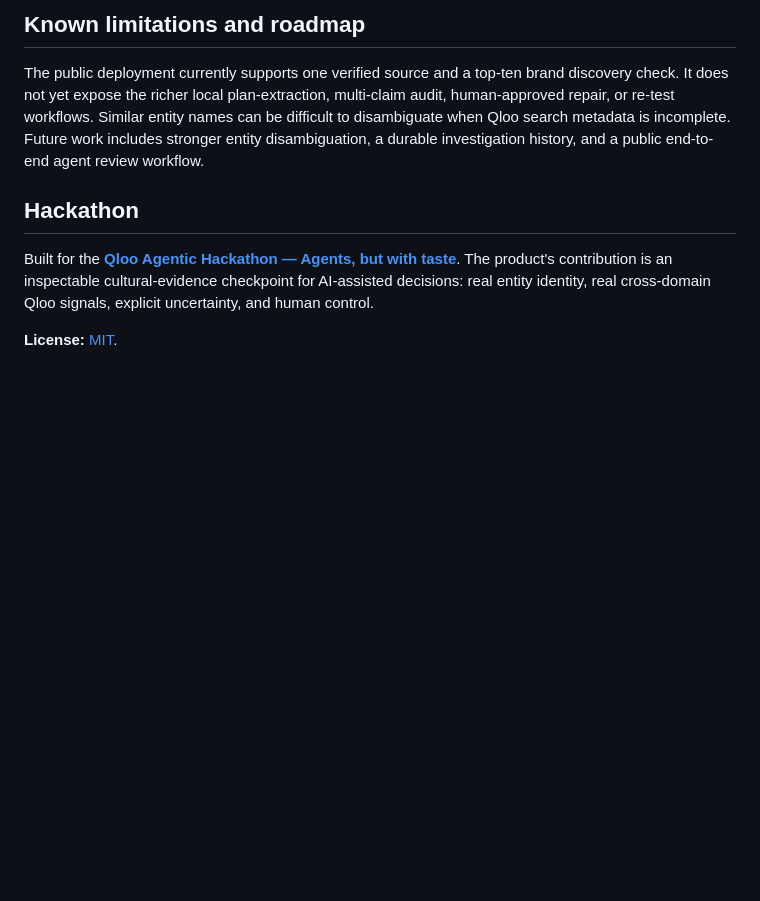
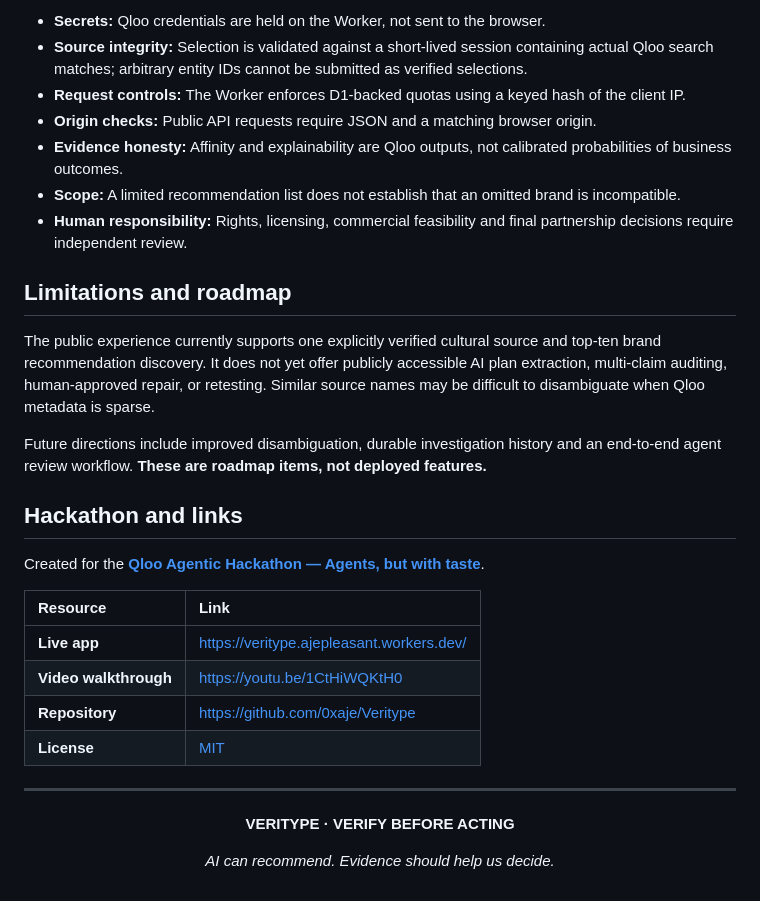
Before and after one commit to 0xaje/Veritype, a Markdown page: README.md, the part around one of its changes. Drawn GitHub-style; blank space fills up the shorter version.

```diff
--- a/README.md
+++ b/README.md
@@ -120,10 +153,35 @@ Automated tests cover Qloo data interpretation, request validation, verified sel
 
-## Known limitations and roadmap
+- **Secrets:** Qloo credentials are held on the Worker, not sent to the browser.
+- **Source integrity:** Selection is validated against a short-lived session containing actual Qloo search matches; arbitrary entity IDs cannot be submitted as verified selections.
+- **Request controls:** The Worker enforces D1-backed quotas using a keyed hash of the client IP.
+- **Origin checks:** Public API requests require JSON and a matching browser origin.
+- **Evidence honesty:** Affinity and explainability are Qloo outputs, not calibrated probabilities of business outcomes.
+- **Scope:** A limited recommendation list does not establish that an omitted brand is incompatible.
+- **Human responsibility:** Rights, licensing, commercial feasibility and final partnership decisions require independent review.
 
-The public deployment currently supports one verified source and a top-ten brand discovery check. It does not yet expose the richer local plan-extraction, multi-claim audit, human-approved repair, or re-test workflows. Similar entity names can be difficult to disambiguate when Qloo search metadata is incomplete. Future work includes stronger entity disambiguation, a durable investigation history, and a public end-to-end agent review workflow.
+## Limitations and roadmap
 
-## Hackathon
+The public experience currently supports one explicitly verified cultural source and top-ten brand recommendation discovery. It does not yet offer publicly accessible AI plan extraction, multi-claim auditing, human-approved repair, or retesting. Similar source names may be difficult to disambiguate when Qloo metadata is sparse.
 
-Built for the **[Qloo Agentic Hackathon — Agents, but with taste](https://qloo.devpost.com/)**. The product's contribution is an inspectable cultural-evidence checkpoint for AI-assisted decisions: real entity identity, real cross-domain Qloo signals, explicit uncertainty, and human control.
+Future directions include improved disambiguation, durable investigation history and an end-to-end agent review workflow. **These are roadmap items, not deployed features.**
 
-**License:** [MIT](LICENSE).
+## Hackathon and links
+
+Created for the [**Qloo Agentic Hackathon — Agents, but with taste**](https://qloo.devpost.com/).
+
+| Resource | Link |
+| :-- | :-- |
+| **Live app** | https://veritype.ajepleasant.workers.dev/ |
+| **Video walkthrough** | https://youtu.be/1CtHiWQKtH0 |
+| **Repository** | https://github.com/0xaje/Veritype |
+| **License** | [MIT](LICENSE) |
+
+---
+
+<div align="center">
+
+**VERITYPE · VERIFY BEFORE ACTING**
+
+*AI can recommend. Evidence should help us decide.*
+
+</div>
```
Also changed, not shown: other parts of README.md (+97 -64 lines).
